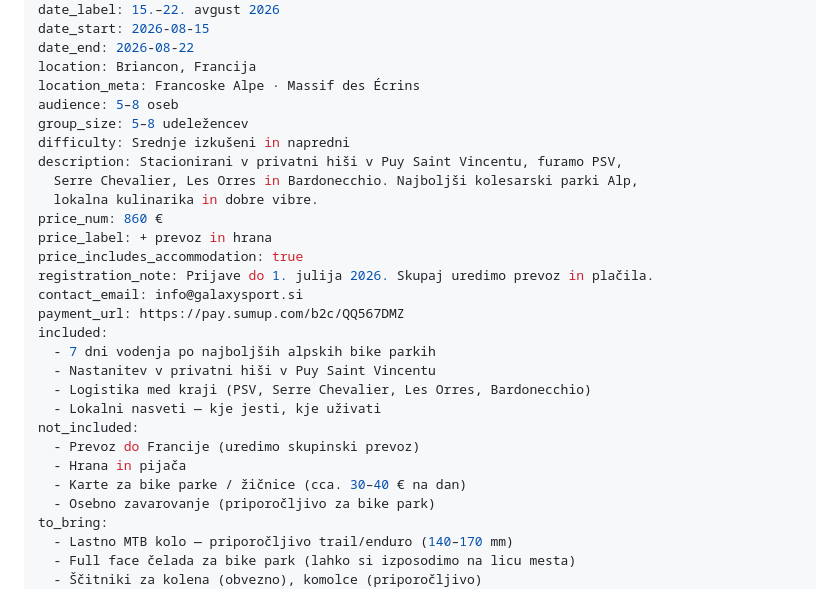
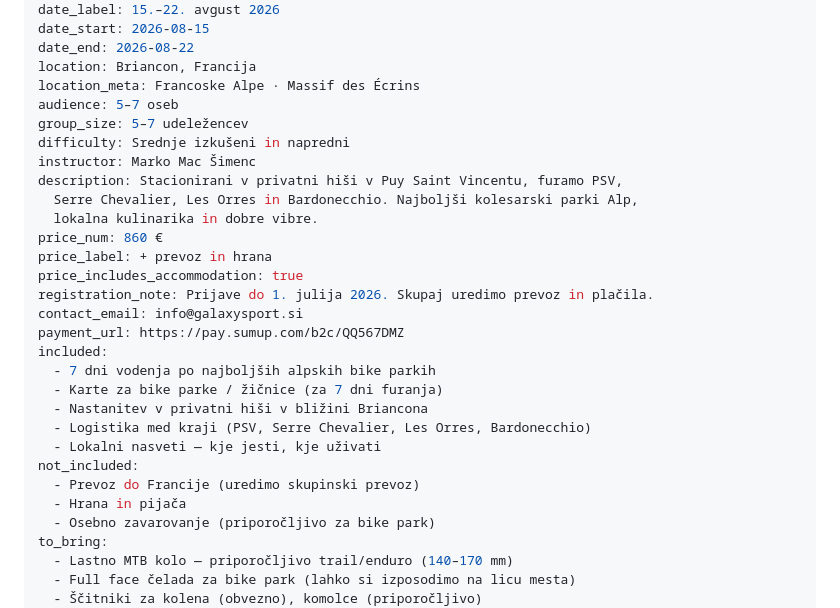
Before and after one commit to rokstrauss-art/galaxy-sport-website, a Markdown page: src/events/francoske-pocitnice.md, the part around the change. Rendered like a GitHub page.

Commit message:
Update src/events/francoske-pocitnice.md (via Pages CMS)

```diff
--- a/src/events/francoske-pocitnice.md
+++ b/src/events/francoske-pocitnice.md
@@ -11,9 +11,10 @@ date_start: 2026-08-15
 date_end: 2026-08-22
 location: Briancon, Francija
 location_meta: Francoske Alpe · Massif des Écrins
-audience: 5–8 oseb
-group_size: 5–8 udeležencev
+audience: 5–7 oseb
+group_size: 5–7 udeležencev
 difficulty: Srednje izkušeni in napredni
+instructor: Marko Mac Šimenc
 description: Stacionirani v privatni hiši v Puy Saint Vincentu, furamo PSV,
   Serre Chevalier, Les Orres in Bardonecchio. Najboljši kolesarski parki Alp,
   lokalna kulinarika in dobre vibre.
@@ -25,13 +26,13 @@ contact_email: info@galaxysport.si
 payment_url: https://pay.sumup.com/b2c/QQ567DMZ
 included:
   - 7 dni vodenja po najboljših alpskih bike parkih
-  - Nastanitev v privatni hiši v Puy Saint Vincentu
+  - Karte za bike parke / žičnice (za 7 dni furanja)
+  - Nastanitev v privatni hiši v bližini Briancona
   - Logistika med kraji (PSV, Serre Chevalier, Les Orres, Bardonecchio)
   - Lokalni nasveti — kje jesti, kje uživati
 not_included:
   - Prevoz do Francije (uredimo skupinski prevoz)
   - Hrana in pijača
-  - Karte za bike parke / žičnice (cca. 30–40 € na dan)
   - Osebno zavarovanje (priporočljivo za bike park)
 to_bring:
   - Lastno MTB kolo — priporočljivo trail/enduro (140–170 mm)
```
